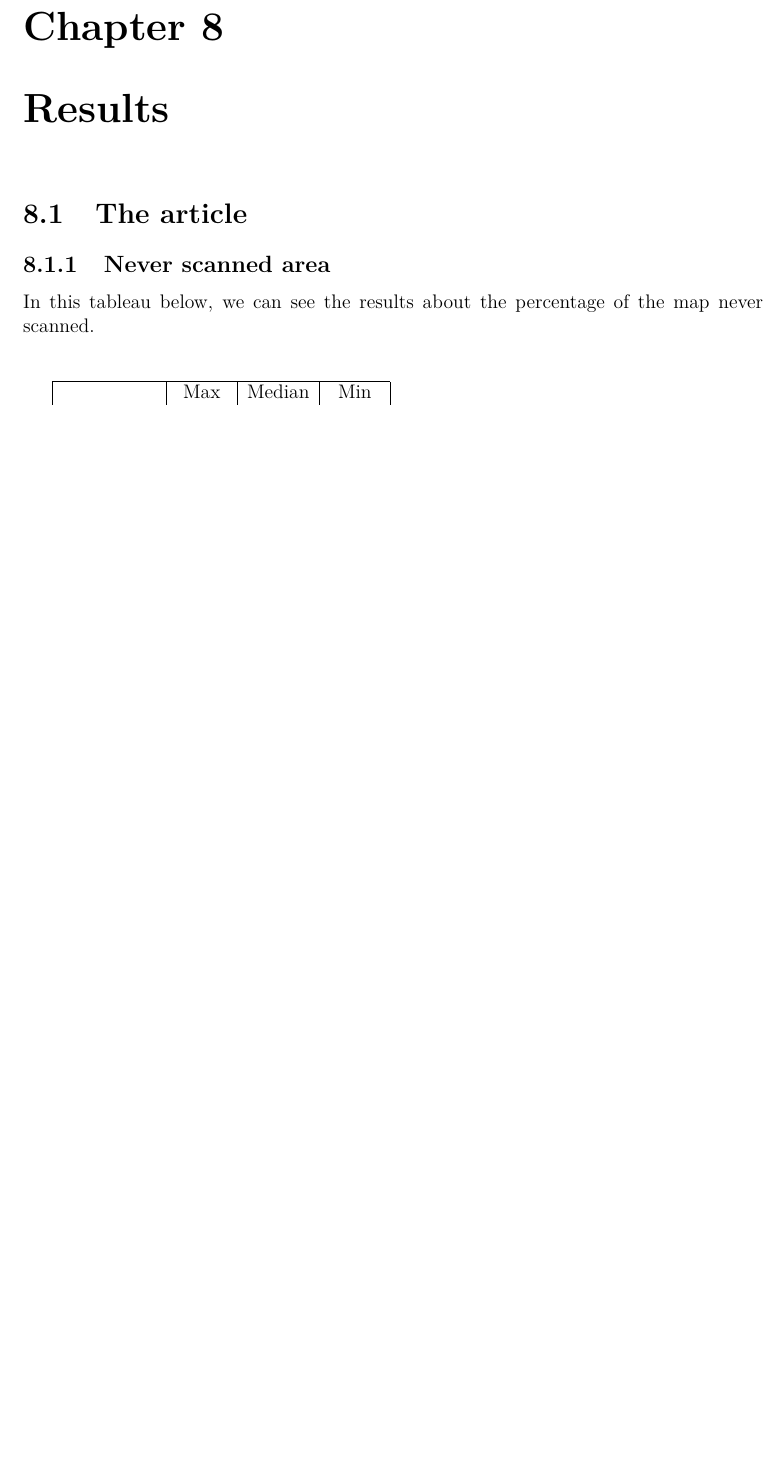
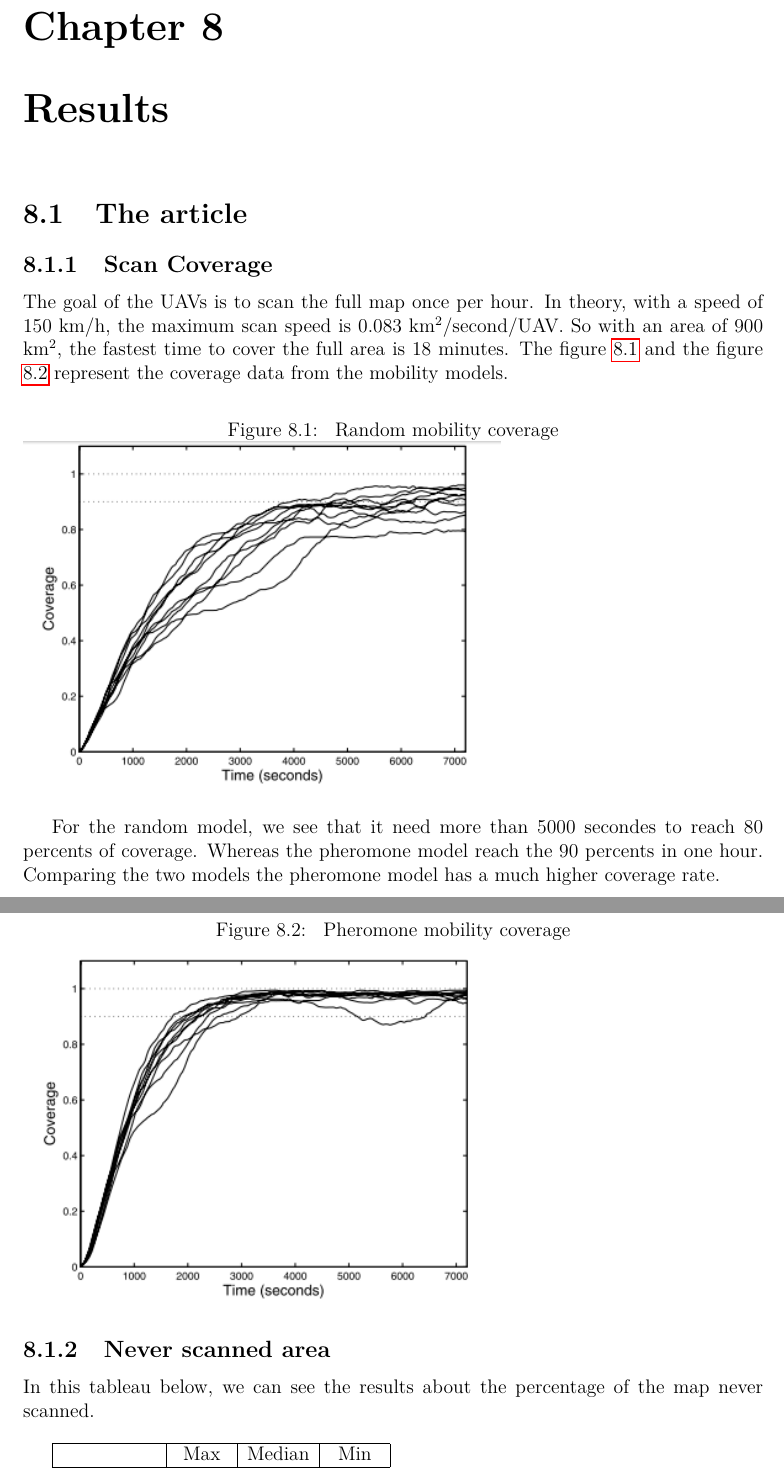
Before and after one commit to jetcheve/M2_PER_MMUAVGRA, a LaTeX document (ressources/rapport/memory.tex, which reads ressources/rapport/results.tex): part of page 26 of 34 before the commit and two parts of pages 26 and 27 of 35 after it, the two joined at a grey line, cut so that both start at the same text, the shorter picture padded with empty space. Compiled offline with pdfLaTeX.

Commit message:
ajout de resultat coverage des 2 modeles

```diff
--- a/ressources/rapport/results.tex
+++ b/ressources/rapport/results.tex
@@ -1,10 +1,24 @@
 \chapter{Results}
 
 \section{The article}
+\subsection{Scan Coverage}
+The goal of the UAVs is to scan the full map once per hour. In theory, with a speed of 150 km/h, the maximum scan speed is 0.083 km\textsuperscript{2}/second/UAV. So with an area of 900 km\textsuperscript{2}, the fastest time to cover the full area is 18 minutes. The figure \ref{randomcoverage} and the figure \ref{pheromonecoverage} represent the coverage data from the mobility models.
 
+\begin{figure}[h]
+\caption{\label{randomcoverage} Random mobility coverage}
+   \includegraphics{../images/random_coverage.png}
+\end{figure}
+
+\begin{figure}[h]
+\caption{\label{pheromonecoverage} Pheromone mobility coverage}
+   \includegraphics{../images/pheromone_coverage.png}
+\end{figure}
+
+For the random model, we see that it need more than 5000 secondes to reach 80 percents of coverage. Whereas the pheromone model reach the 90 percents in one hour. Comparing the two models the pheromone model has a much higher coverage rate.
+\newpage
 \subsection{Never scanned area}
 
-In this tableau below, we can see the results about the percentage of the map never scanned.\\\\
+In this tableau below, we can see the results about the percentage of the map never scanned.\\
 
 \begin{tabular}{|c|c|c|c|}
 \hline
```
Also changed, not shown: ressources/images/pheromone_coverage.png (added), ressources/images/random_coverage.png (added), ressources/rapport/results.tex (3 more changed lines).
